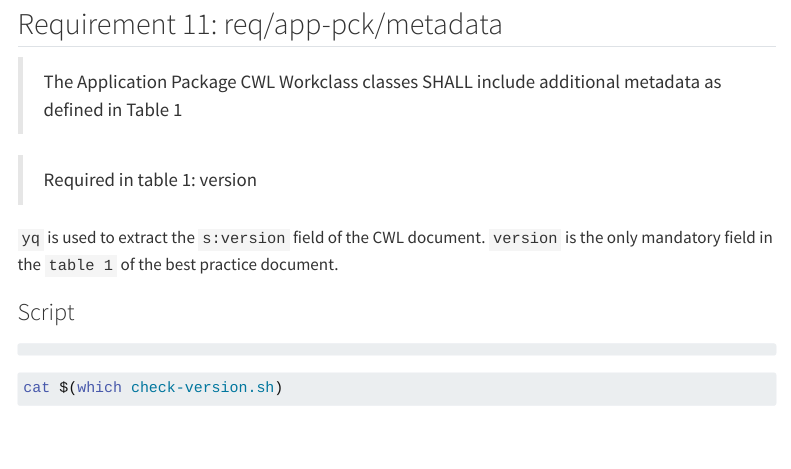
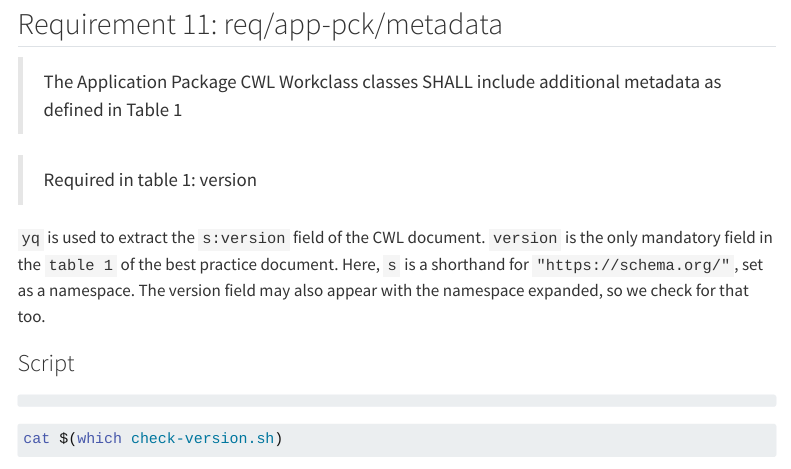
Before and after one commit to ESA-Heatwise/heatwise-interoperability-demonstration, a Quarto document (docs/requirements.qmd): the page in a window 1100 px wide, from 4540 px down. Rendered offline with R 4.5, knitr and Pandoc in place of Quarto, with nearby package versions; menus at the side of the page are left out.

Commit message:
Check for version with expanded namespace

```diff
--- a/docs/requirements.qmd
+++ b/docs/requirements.qmd
@@ -211,6 +211,7 @@ cat $(which check-workflow-input-fields.sh)
 > Required in table 1: version
 
 `yq` is used to extract the `s:version` field of the CWL document. `version` is the only mandatory field in the `table 1` of the best practice document.
+Here, `s` is a shorthand for `"https://schema.org/"`, set as a namespace. The version field may also appear with the namespace expanded, so we check for that too.
 
 ### Script
 
```
Also changed, not shown: 1 other file.
